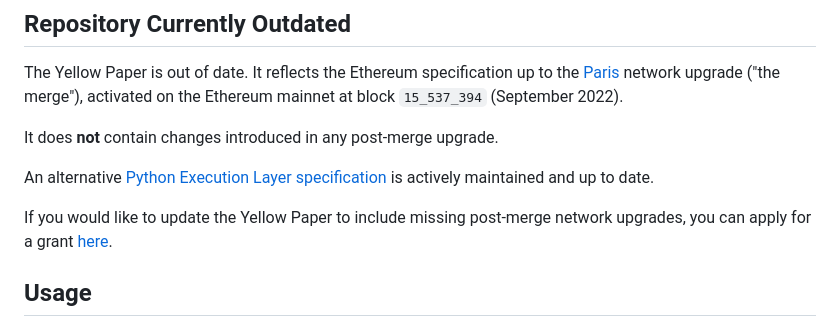
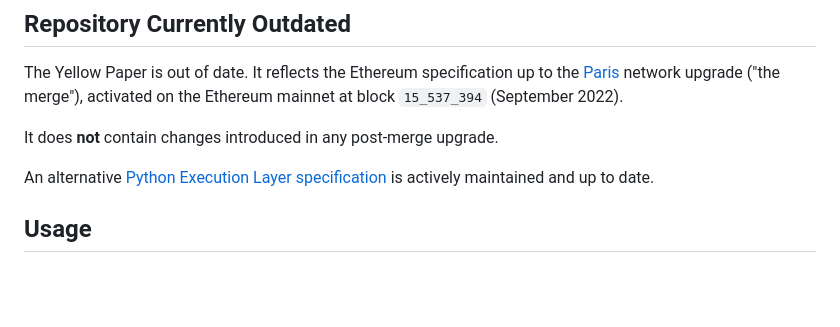
Before and after one commit to ethereum/yellowpaper, a Markdown page: README.md, the part around the change. GitHub-like rendering; blank space fills up the shorter version.

Commit message:
Remove Grant Line

```diff
--- a/README.md
+++ b/README.md
@@ -15,8 +15,6 @@ The Yellow Paper is out of date. It reflects the Ethereum specification up to th
 It does **not** contain changes introduced in any post-merge upgrade.
 
 An alternative [Python Execution Layer specification](https://ethereum.github.io/execution-specs/) is actively maintained and up to date.
-
-If you would like to update the Yellow Paper to include missing post-merge network upgrades, you can apply for a grant [here](https://esp.ethereum.foundation/applicants/project-grants/apply).
 
 ## Usage
 
```
